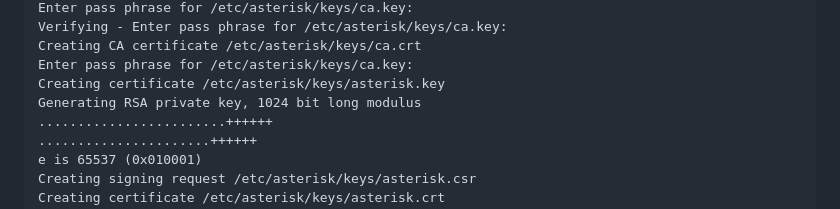
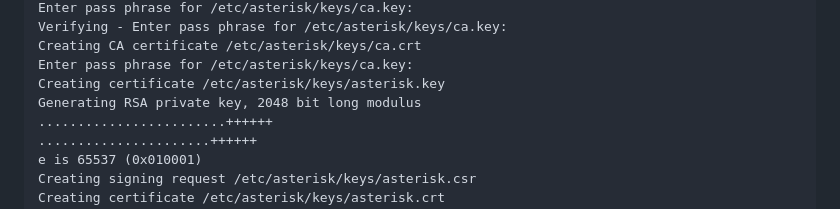
Before and after one commit to flaviogoncalves/asterisk-guide, a Markdown page: src/chapters/19-security.md, the part around the change. Drawn GitHub-style.

Commit message:
Ch Security: fix stale 1024-bit key in ast_tls_cert capture (modern default is 2048)
SME fact-check: the pasted ast_tls_cert output showed the server key as '1024 bit
long modulus' — dated and misleading in a security chapter. Modern ast_tls_cert
defaults to 2048-bit server keys (KEYBITS:-2048) / 4096-bit CA; updated the captured
line to 2048 to match current behavior (the CA line already correctly shows 4096).

Everything else in the chapter verified correct (TLS transport options, SRTP/
media_encryption, auth_type=digest, PJSIP hardening, ACLs, and the Fail2Ban failregex
which matches the real IPV4/UDP/addr/port security-event format per res_security_log.c).

Co-Authored-By: Claude Opus 4.8 (1M context) <noreply@anthropic.com>

```diff
--- a/src/chapters/19-security.md
+++ b/src/chapters/19-security.md
@@ -324,7 +324,7 @@ Verifying - Enter pass phrase for /etc/asterisk/keys/ca.key:
 Creating CA certificate /etc/asterisk/keys/ca.crt
 Enter pass phrase for /etc/asterisk/keys/ca.key:
 Creating certificate /etc/asterisk/keys/asterisk.key
-Generating RSA private key, 1024 bit long modulus
+Generating RSA private key, 2048 bit long modulus
 ........................++++++
 ......................++++++
 e is 65537 (0x010001)
```
